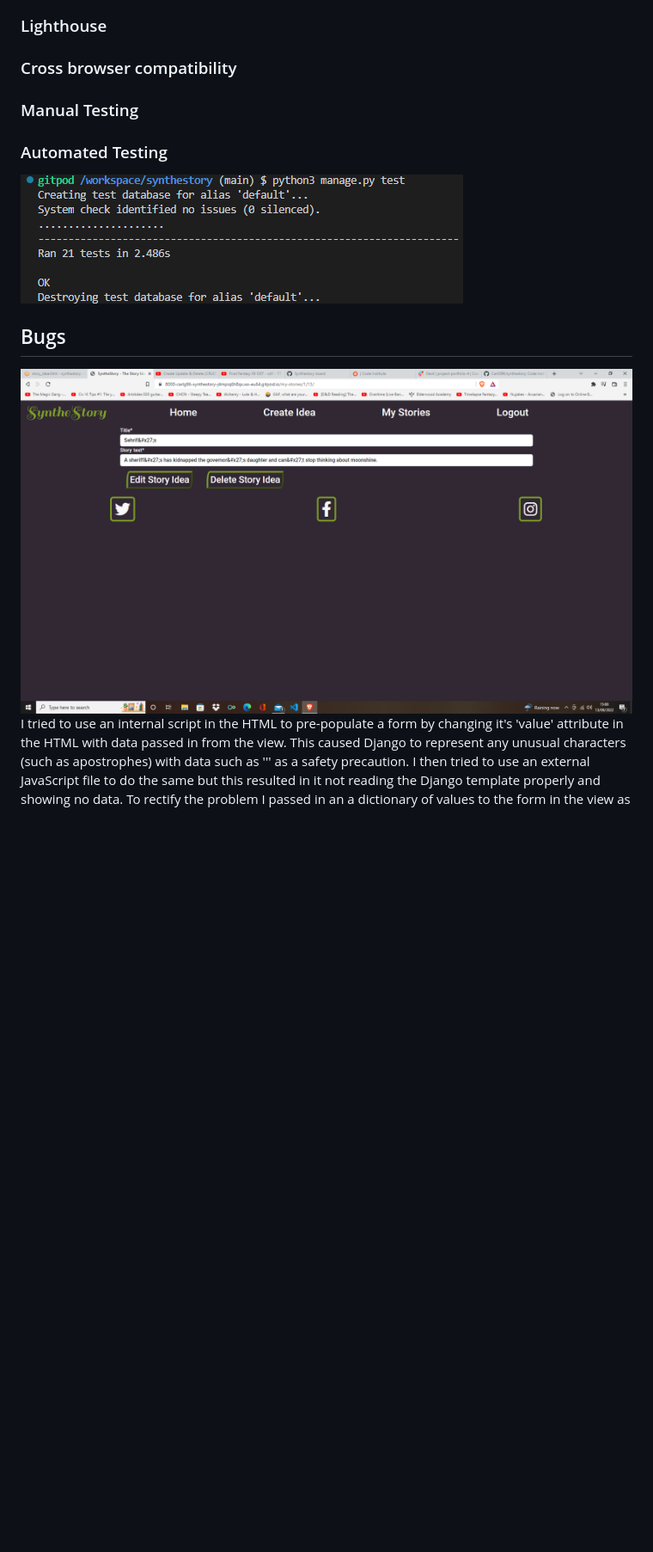
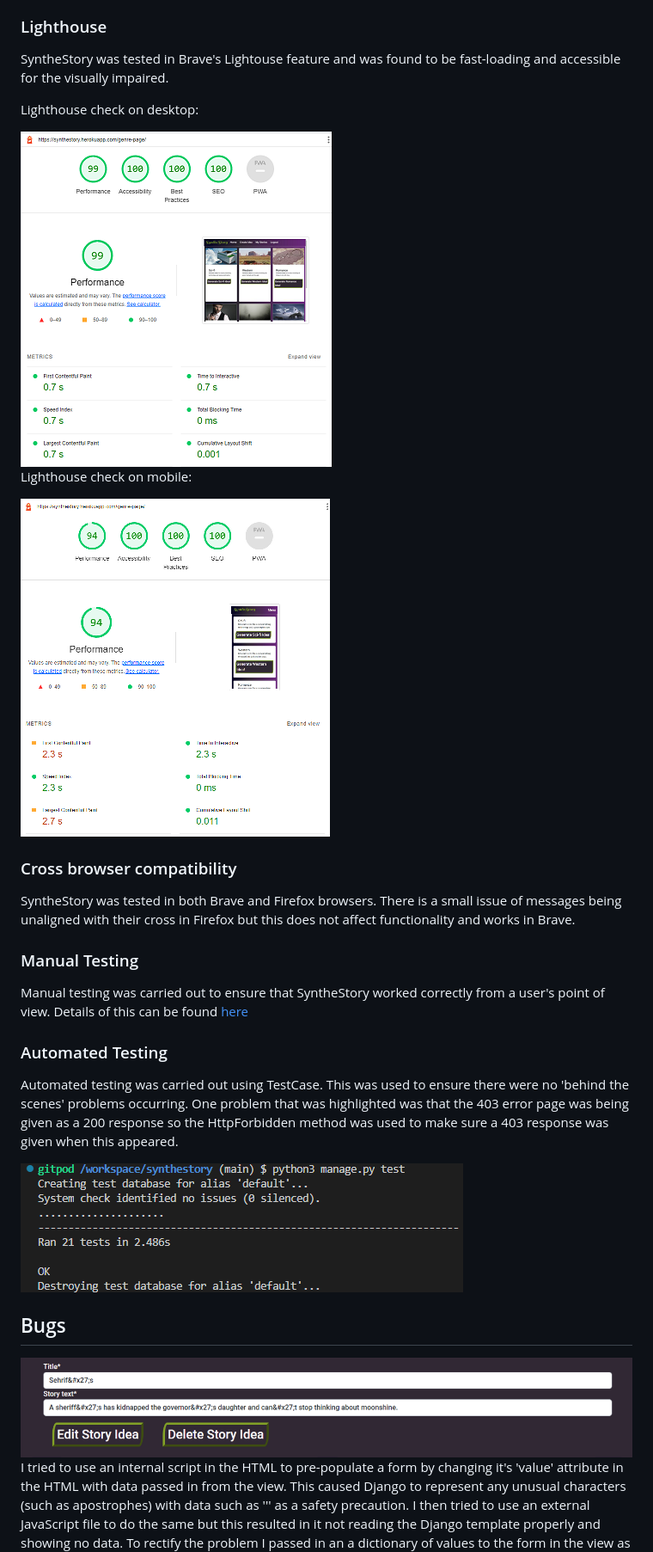
Before and after one commit to CarlG96/synthestory, a Markdown page: README.md, the part around the change printed below. Shown: that part at 86% size. Rendered like a GitHub page; pictures changed too: media/README-images/bug-image.png, media/README-images/synthestory-desktop-lighthouse.png (added), media/README-images/synthestory-desktop-mobile.png (added); blank space fills up the shorter version.

Commit message:
docs: Add images and cleanup for README.md

```diff
--- a/README.md
+++ b/README.md
@@ -222,13 +255,31 @@ PEP8 was the style guide used for the Python code of this project and pylint was
 - Throughout the code pylint states `redefining built in id` and `Argument name 'id' does not conform to snake_case naming style`. As 'id' was used in the Code Institute walkthrough project I believe these are not valide errors.
 - pylint says in test_models.py `Unnecessarily calls dunder method __str__. Use str built in function.` This is due to str built in function being used in __str__ functions of the models to remove another error saying the __str__ method did not return a string. Either way a PEP8 error is thrown so it has been left as is.
 ### Lighthouse
+SyntheStory was tested in Brave's Lightouse feature and was found to be fast-loading and accessible for the visually impaired.
+
+Lighthouse check on desktop:
+
+<img src="media/README-images/synthestory-desktop-lighthouse.png">
+
+Lighthouse check on mobile:
+
+<img src="media/README-images/synthestory-desktop-mobile.png">
+
 ### Cross browser compatibility
+SyntheStory was tested in both Brave and Firefox browsers. There is a small issue of messages being unaligned with their cross in Firefox but this does not affect functionality and works in Brave.
 ### Manual Testing
+
+Manual testing was carried out to ensure that SyntheStory worked correctly from a user's point of view. Details of this can be found [here](MANUAL_TESTS.md)
+
 ### Automated Testing
+Automated testing was carried out using TestCase. This was used to ensure there were no 'behind the scenes' problems occurring. One problem that was highlighted was that the 403 error page was being given as a 200 response so the HttpForbidden method was used to make sure a 403 response was given when this appeared.
+
 <img src="media/README-images/automated-tests.png">
 
 ## Bugs
+
 <img src="media/README-images/bug-image.png">
+
 I tried to use an internal script in the HTML to pre-populate a form by changing it's 'value' attribute in the HTML with data passed in from the view. This caused Django to represent any unusual characters (such as apostrophes) with data such as '&#x27;' as a safety precaution. I then tried to use an external JavaScript file to do the same but this resulted in it not reading the Django template properly and showing no data. To rectify the problem I passed in an a dictionary of values to the form in the view as an initial value which populated the fields without bugs.
 
 ACCOUNT_EMAIL_VERIFICATION was set to 'optional' in settings. When making fake accounts to test the signup feature using fake email addresses would cause a 500 internal server error due to the email not being sent to a valid email address but the account would still be created. As SyntheStory does not require an email address to verify account I decided to change ACCOUNT_EMAIL_VERIFICATION to 'none' to prevent internal server errors.
```
Also changed, not shown: other parts of README.md (+58 -8 lines), media/README-images/responsive-synthestory.png (added).
